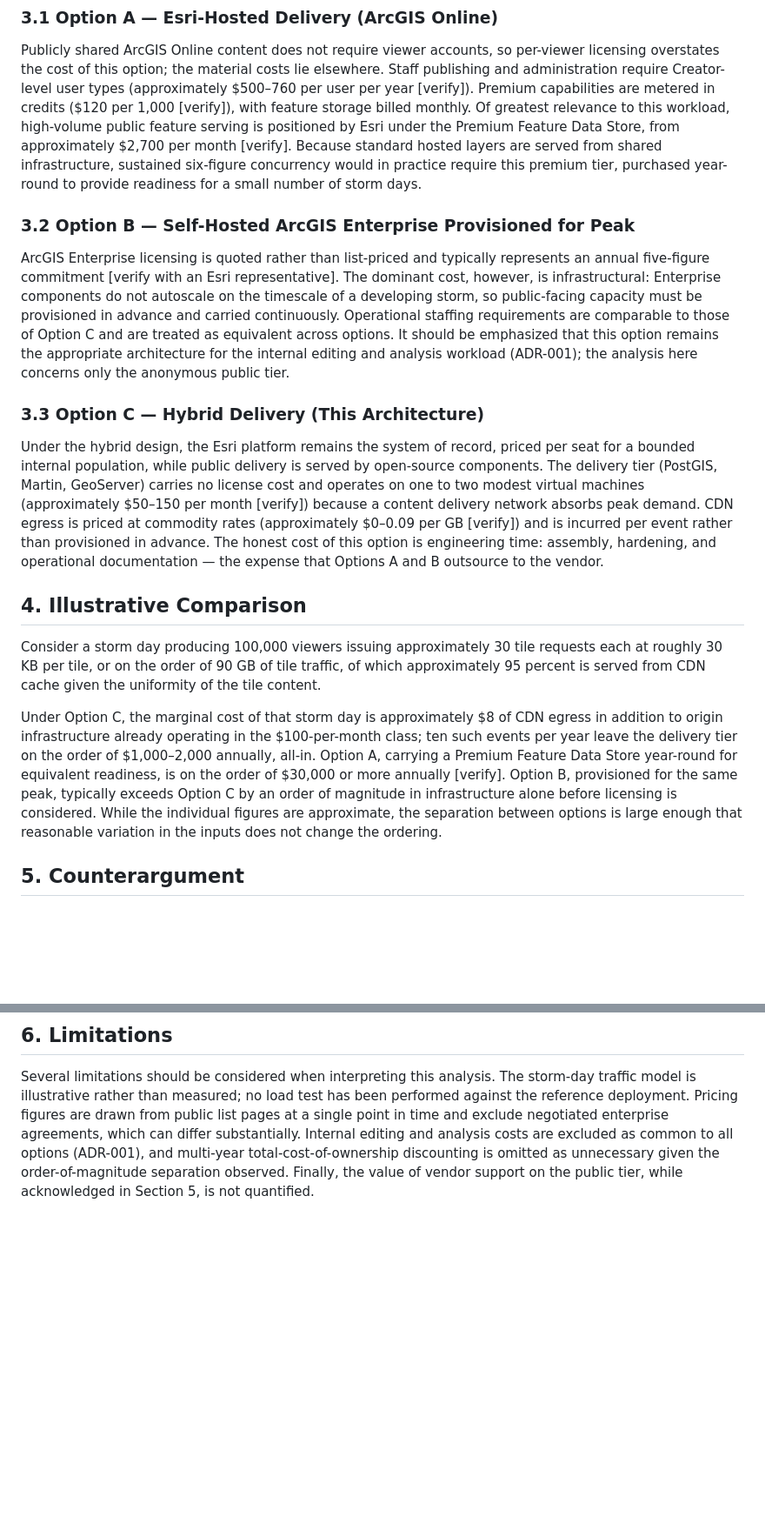
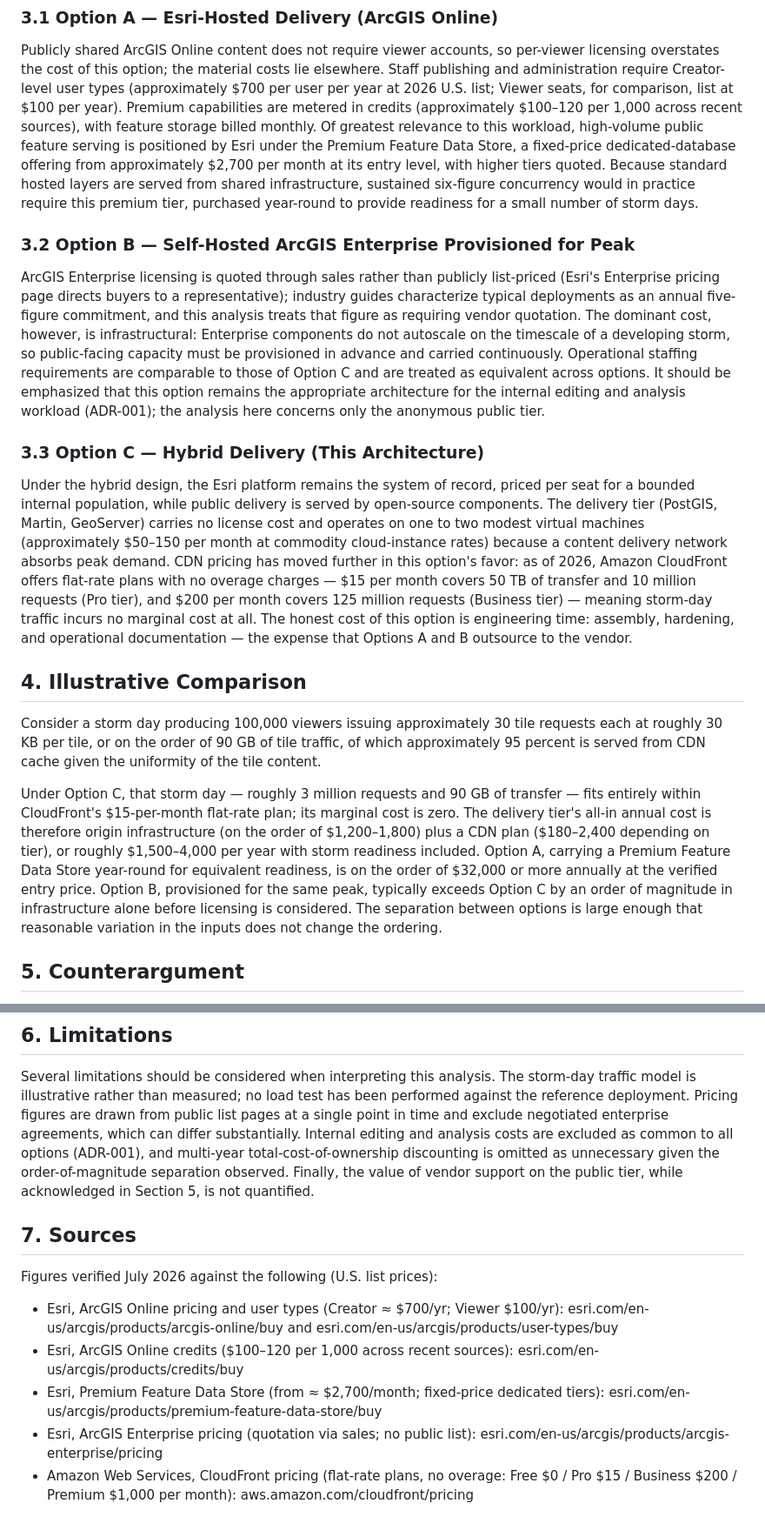
Before and after one commit to Mc3urry/hybrid-gis-architecture, a Markdown page: docs/cost-model.md, 2 parts joined by grey strips. Shown at 87% size. GitHub-like rendering; blank space fills up the shorter version.

Commit message:
Cost model: verify all pricing figures (July 2026); CloudFront flat-rate finding strengthens Option C; add sources section

```diff
--- a/docs/cost-model.md
+++ b/docs/cost-model.md
@@ -41,20 +43,25 @@ scales elastically under load is better matched to the workload.
 Publicly shared ArcGIS Online content does not require viewer accounts, so
 per-viewer licensing overstates the cost of this option; the material costs
 lie elsewhere. Staff publishing and administration require Creator-level
-user types (approximately $500–760 per user per year [verify]). Premium
-capabilities are metered in credits ($120 per 1,000 [verify]), with feature
-storage billed monthly. Of greatest relevance to this workload,
-high-volume public feature serving is positioned by Esri under the Premium
-Feature Data Store, from approximately $2,700 per month [verify]. Because
+user types (approximately $700 per user per year at 2026 U.S. list;
+Viewer seats, for comparison, list at $100 per year). Premium capabilities
+are metered in credits (approximately $100–120 per 1,000 across recent
+sources), with feature storage billed monthly. Of greatest relevance to
+this workload, high-volume public feature serving is positioned by Esri
+under the Premium Feature Data Store, a fixed-price dedicated-database
+offering from approximately $2,700 per month at its entry level, with
+higher tiers quoted. Because
 standard hosted layers are served from shared infrastructure, sustained
 six-figure concurrency would in practice require this premium tier,
 purchased year-round to provide readiness for a small number of storm days.
 
 ### 3.2 Option B — Self-Hosted ArcGIS Enterprise Provisioned for Peak
 
-ArcGIS Enterprise licensing is quoted rather than list-priced and typically
-represents an annual five-figure commitment [verify with an Esri
-representative]. The dominant cost, however, is infrastructural: Enterprise
+ArcGIS Enterprise licensing is quoted through sales rather than publicly
+list-priced (Esri's Enterprise pricing page directs buyers to a
+representative); industry guides characterize typical deployments as an
+annual five-figure commitment, and this analysis treats that figure as
+requiring vendor quotation. The dominant cost, however, is infrastructural: Enterprise
 components do not autoscale on the timescale of a developing storm, so
 public-facing capacity must be provisioned in advance and carried
 continuously. Operational staffing requirements are comparable to those of
@@ -69,10 +76,13 @@ Under the hybrid design, the Esri platform remains the system of record,
 priced per seat for a bounded internal population, while public delivery is
 served by open-source components. The delivery tier (PostGIS, Martin,
 GeoServer) carries no license cost and operates on one to two modest
-virtual machines (approximately $50–150 per month [verify]) because a
-content delivery network absorbs peak demand. CDN egress is priced at
-commodity rates (approximately $0–0.09 per GB [verify]) and is incurred per
-event rather than provisioned in advance. The honest cost of this option is
+virtual machines (approximately $50–150 per month at commodity
+cloud-instance rates) because a content delivery network absorbs peak
+demand. CDN pricing has moved further in this option's favor: as of 2026,
+Amazon CloudFront offers flat-rate plans with no overage charges — $15 per
+month covers 50 TB of transfer and 10 million requests (Pro tier), and
+$200 per month covers 125 million requests (Business tier) — meaning
+storm-day traffic incurs no marginal cost at all. The honest cost of this option is
 engineering time: assembly, hardening, and operational documentation — the
 expense that Options A and B outsource to the vendor.
 
@@ -83,16 +93,18 @@ tile requests each at roughly 30 KB per tile, or on the order of 90 GB of
 tile traffic, of which approximately 95 percent is served from CDN cache
 given the uniformity of the tile content.
 
-Under Option C, the marginal cost of that storm day is approximately $8 of
-CDN egress in addition to origin infrastructure already operating in the
-$100-per-month class; ten such events per year leave the delivery tier on
-the order of $1,000–2,000 annually, all-in. Option A, carrying a Premium
-Feature Data Store year-round for equivalent readiness, is on the order of
-$30,000 or more annually [verify]. Option B, provisioned for the same peak,
-typically exceeds Option C by an order of magnitude in infrastructure alone
-before licensing is considered. While the individual figures are
-approximate, the separation between options is large enough that reasonable
-variation in the inputs does not change the ordering.
+Under Option C, that storm day — roughly 3 million requests and 90 GB of
+transfer — fits entirely within CloudFront's $15-per-month flat-rate plan;
+its marginal cost is zero. The delivery tier's all-in annual cost is
+therefore origin infrastructure (on the order of $1,200–1,800) plus a CDN
+plan ($180–2,400 depending on tier), or roughly $1,500–4,000 per year with
+storm readiness included. Option A, carrying a Premium Feature Data Store
+year-round for equivalent readiness, is on the order of $32,000 or more
+annually at the verified entry price. Option B, provisioned for the same
+peak, typically exceeds Option C by an order of magnitude in
+infrastructure alone before licensing is considered. The separation
+between options is large enough that reasonable variation in the inputs
+does not change the ordering.
 
 ## 5. Counterargument
 
@@ -121,3 +133,20 @@ and multi-year total-cost-of-ownership discounting is omitted as
 unnecessary given the order-of-magnitude separation observed. Finally, the
 value of vendor support on the public tier, while acknowledged in Section
 5, is not quantified.
+
+## 7. Sources
+
+Figures verified July 2026 against the following (U.S. list prices):
+
+- Esri, ArcGIS Online pricing and user types (Creator ≈ $700/yr; Viewer
+  $100/yr): esri.com/en-us/arcgis/products/arcgis-online/buy and
+  esri.com/en-us/arcgis/products/user-types/buy
+- Esri, ArcGIS Online credits ($100–120 per 1,000 across recent sources):
+  esri.com/en-us/arcgis/products/credits/buy
+- Esri, Premium Feature Data Store (from ≈ $2,700/month; fixed-price
+  dedicated tiers): esri.com/en-us/arcgis/products/premium-feature-data-store/buy
+- Esri, ArcGIS Enterprise pricing (quotation via sales; no public list):
+  esri.com/en-us/arcgis/products/arcgis-enterprise/pricing
+- Amazon Web Services, CloudFront pricing (flat-rate plans, no overage:
+  Free $0 / Pro $15 / Business $200 / Premium $1,000 per month):
+  aws.amazon.com/cloudfront/pricing
```
Also changed, not shown: other parts of docs/cost-model.md (+6 -4 lines).
